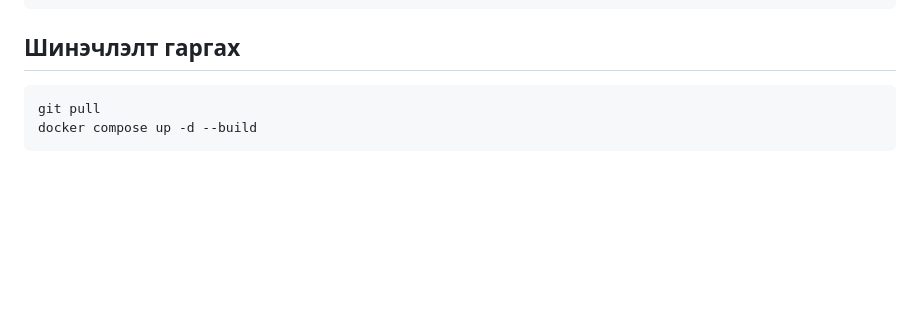
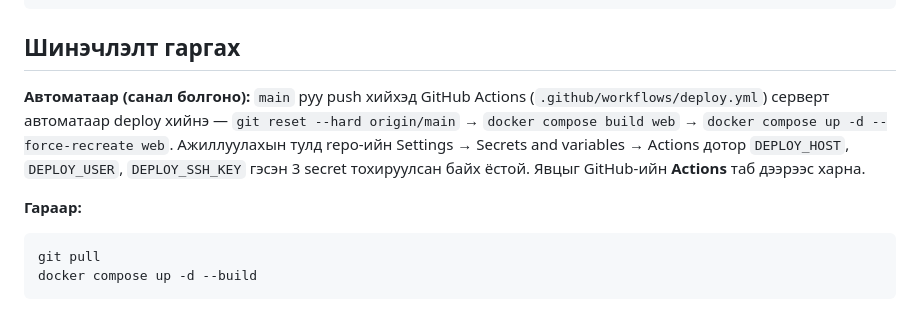
Before and after one commit to baigalaaZorigt/family-tree, a Markdown page: DEPLOY.md, the part around the change. Rendered like a GitHub page; blank space fills up the shorter version.

Commit message:
Document GitHub Actions auto-deploy in DEPLOY.md
Co-Authored-By: Claude Sonnet 5 <noreply@anthropic.com>

````diff
--- a/DEPLOY.md
+++ b/DEPLOY.md
@@ -68,6 +68,16 @@ docker compose exec web python manage.py createsuperuser   # нэмэлт адм
 ```
 
 ## Шинэчлэлт гаргах
+
+**Автоматаар (санал болгоно):** `main` руу push хийхэд GitHub Actions
+(`.github/workflows/deploy.yml`) серверт автоматаар deploy хийнэ —
+`git reset --hard origin/main` → `docker compose build web` →
+`docker compose up -d --force-recreate web`. Ажиллуулахын тулд repo-ийн
+Settings → Secrets and variables → Actions дотор `DEPLOY_HOST`,
+`DEPLOY_USER`, `DEPLOY_SSH_KEY` гэсэн 3 secret тохируулсан байх ёстой.
+Явцыг GitHub-ийн **Actions** таб дээрээс харна.
+
+**Гараар:**
 ```bash
 git pull
 docker compose up -d --build
````
